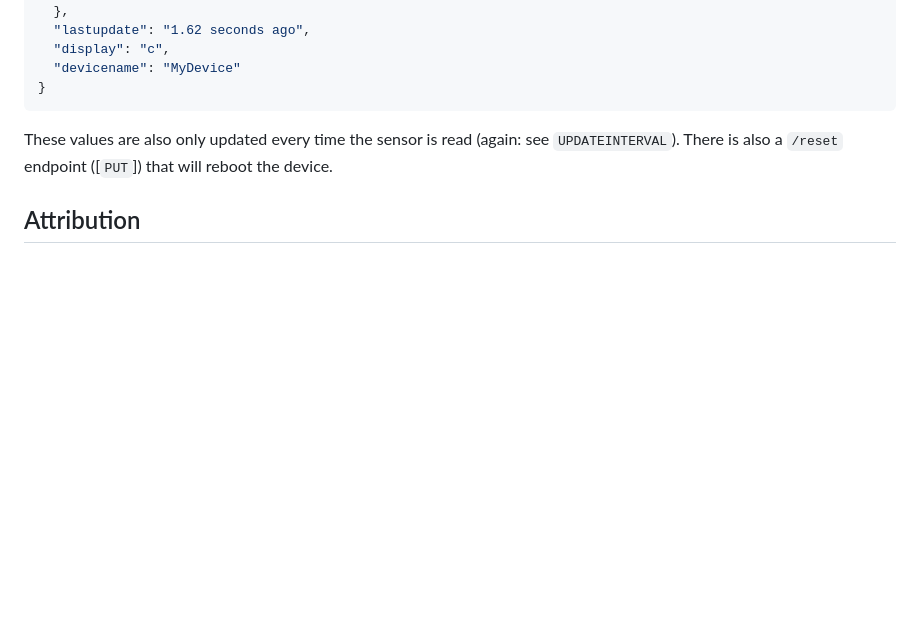
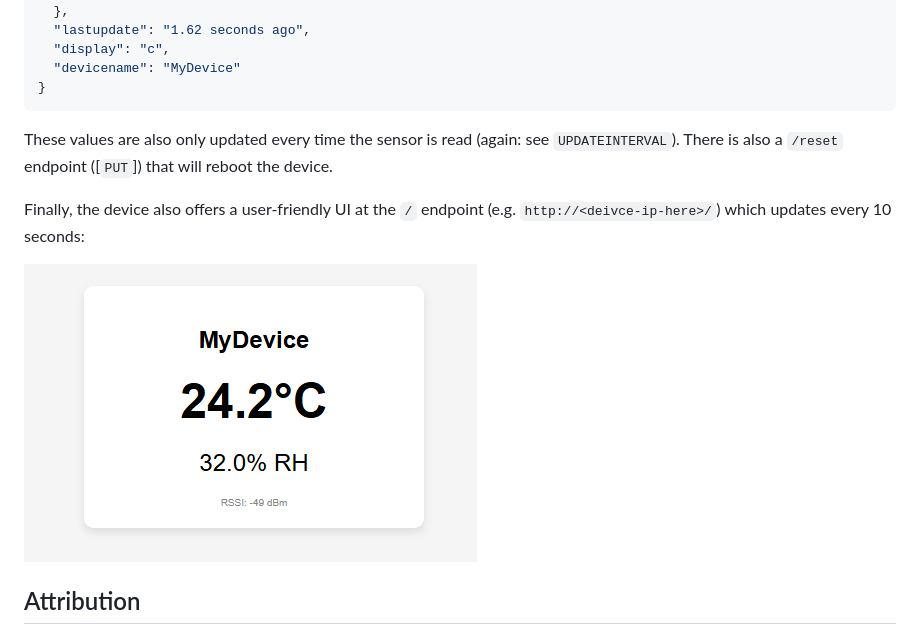
Before and after one commit to RobThree/TemperatureDisplay, a Markdown page: README.md, the part around the change. GitHub-like rendering; pictures changed too: img/screenshot.png (added); blank space fills up the shorter version.

Commit message:
Add web UI screenshot to README

```diff
--- a/README.md
+++ b/README.md
@@ -101,6 +101,10 @@ The display will show the temperature in °C or Fahrenheit (see `include/config.
 
 These values are also only updated every time the sensor is read (again: see `UPDATEINTERVAL`). There is also a `/reset` endpoint ([`PUT`]) that will reboot the device.
 
+Finally, the device also offers a user-friendly UI at the `/` endpoint (e.g. `http://<deivce-ip-here>/`) which updates every 10 seconds:
+
+![Screenshot](/img/screenshot.png)
+
 ## Attribution
 
 * PCB design based based on [Jérôme Labidurie](https://github.com/jerome-labidurie)'s [Wemos D1 mini Shield template for KiCad](https://github.com/jerome-labidurie/d1_mini_kicad)
```
